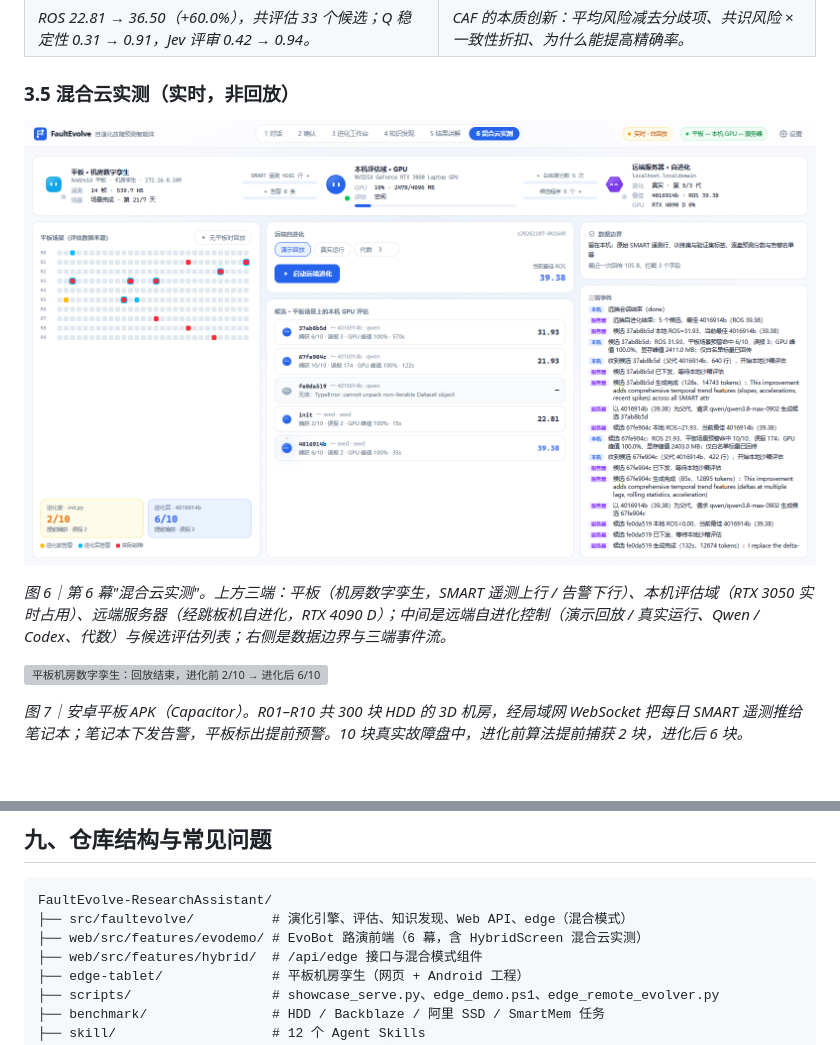
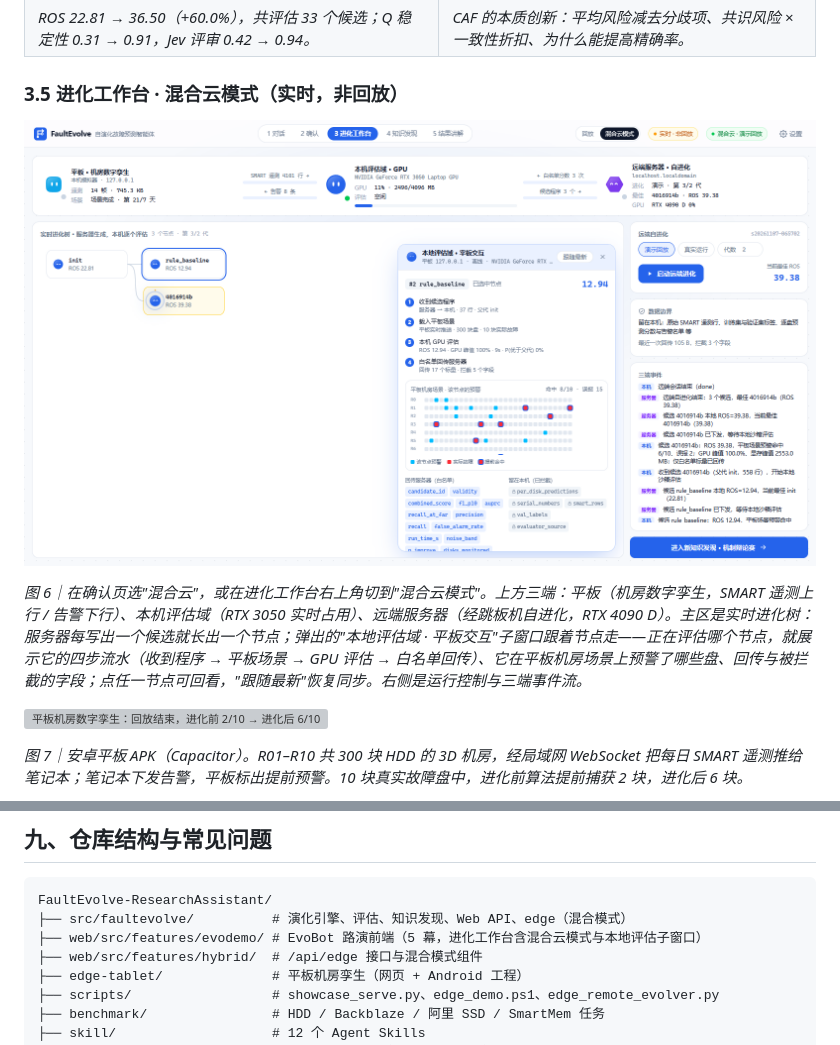
Before and after one commit to houchenfeng/FaultEvolve-ResearchAssistant, a Markdown page: README.md, 2 parts joined by grey strips. Drawn GitHub-style; pictures changed too: docs/screenshots/evobot/08-hybrid-live.png; blank space fills up the shorter version; grey boxes are pictures that could not be loaded.

Commit message:
evodemo: hybrid mode lives in the evolution workbench with a synced local-eval window; fix dead demo controls
Co-authored-by: Cursor <cursoragent@cursor.com>

````diff
--- a/README.md
+++ b/README.md
@@ -112,5 +112,5 @@ a* = argmax_{a : Δ(a) > τ} [ Q(s,a) + c_puct · P_jev(a) · √N(s) / (1 + N(s
 | ![HDD 结果：T0 → T6 最优方案](docs/screenshots/evobot/05-results.png) | ![论文组合：本质创新三层解释](docs/screenshots/evobot/07-results-paper-innovation.png) |
 | *ROS 22.81 → 36.50（+60.0%），共评估 33 个候选；Q 稳定性 0.31 → 0.91，Jev 评审 0.42 → 0.94。* | *CAF 的本质创新：平均风险减去分歧项、共识风险 × 一致性折扣、为什么能提高精确率。* |
 
-### 3.5 混合云实测（实时，非回放）
+### 3.5 进化工作台 · 混合云模式（实时，非回放）
 
@@ -118,5 +118,5 @@ a* = argmax_{a : Δ(a) > τ} [ Q(s,a) + c_puct · P_jev(a) · √N(s) / (1 + N(s
 
-*图 6｜第 6 幕"混合云实测"。上方三端：平板（机房数字孪生，SMART 遥测上行 / 告警下行）、本机评估域（RTX 3050 实时占用）、远端服务器（经跳板机自进化，RTX 4090 D）；中间是远端自进化控制（演示回放 / 真实运行、Qwen / Codex、代数）与候选评估列表；右侧是数据边界与三端事件流。*
+*图 6｜在确认页选"混合云"，或在进化工作台右上角切到"混合云模式"。上方三端：平板（机房数字孪生，SMART 遥测上行 / 告警下行）、本机评估域（RTX 3050 实时占用）、远端服务器（经跳板机自进化，RTX 4090 D）。主区是实时进化树：服务器每写出一个候选就长出一个节点；弹出的"本地评估域 · 平板交互"子窗口跟着节点走——正在评估哪个节点，就展示它的四步流水（收到程序 → 平板场景 → GPU 评估 → 白名单回传）、它在平板机房场景上预警了哪些盘、回传与被拦截的字段；点任一节点可回看，"跟随最新"恢复同步。右侧是运行控制与三端事件流。*
 
 ![平板机房数字孪生：回放结束，进化前 2/10 → 进化后 6/10](docs/screenshots/evobot/10-tablet-twin.jpg)
 
@@ -371,7 +370,7 @@ fe evolve local benchmark/hdd_mvp --env-file .env --iterations 10
 ```text
 FaultEvolve-ResearchAssistant/
 ├── src/faultevolve/          # 演化引擎、评估、知识发现、Web API、edge（混合模式）
-├── web/src/features/evodemo/ # EvoBot 路演前端（6 幕，含 HybridScreen 混合云实测）
+├── web/src/features/evodemo/ # EvoBot 路演前端（5 幕，进化工作台含混合云模式与本地评估子窗口）
 ├── web/src/features/hybrid/  # /api/edge 接口与混合模式组件
 ├── edge-tablet/              # 平板机房孪生（网页 + Android 工程）
 ├── scripts/                  # showcase_serve.py、edge_demo.ps1、edge_remote_evolver.py
````
Also changed, not shown: other parts of README.md (+9 -10 lines), docs/REAL_RUN.md (+2 -2 lines), docs/handoff/edge-hybrid-demo.md (+3 -3 lines), 16 other files.
